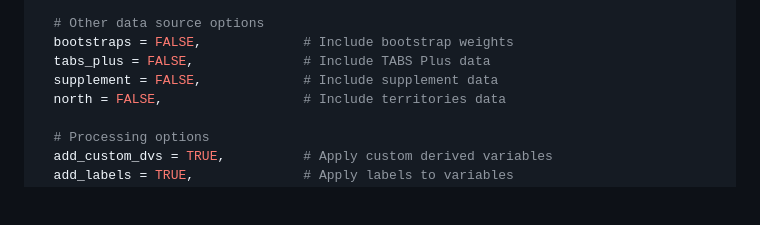
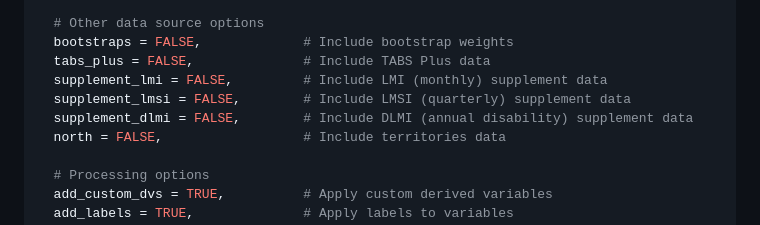
Before and after one commit to fieldsa83/lfsinsights202602252, a Markdown page: README.md, the part around the change. GitHub-like rendering; blank space fills up the shorter version.

```diff
--- a/README.md
+++ b/README.md
@@ -90,7 +90,9 @@ df_result <- lfs_table(
   # Other data source options
   bootstraps = FALSE,             # Include bootstrap weights
   tabs_plus = FALSE,              # Include TABS Plus data
-  supplement = FALSE,             # Include supplement data
+  supplement_lmi = FALSE,         # Include LMI (monthly) supplement data
+  supplement_lmsi = FALSE,        # Include LMSI (quarterly) supplement data
+  supplement_dlmi = FALSE,        # Include DLMI (annual disability) supplement data
   north = FALSE,                  # Include territories data
 
   # Processing options
```
